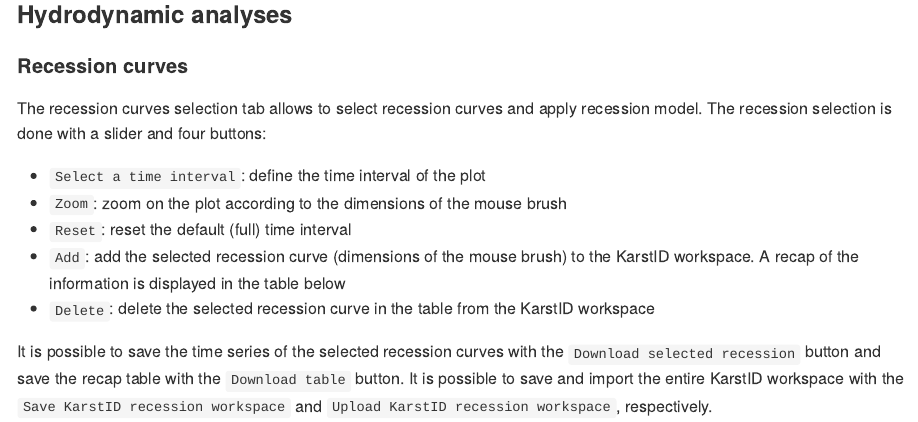
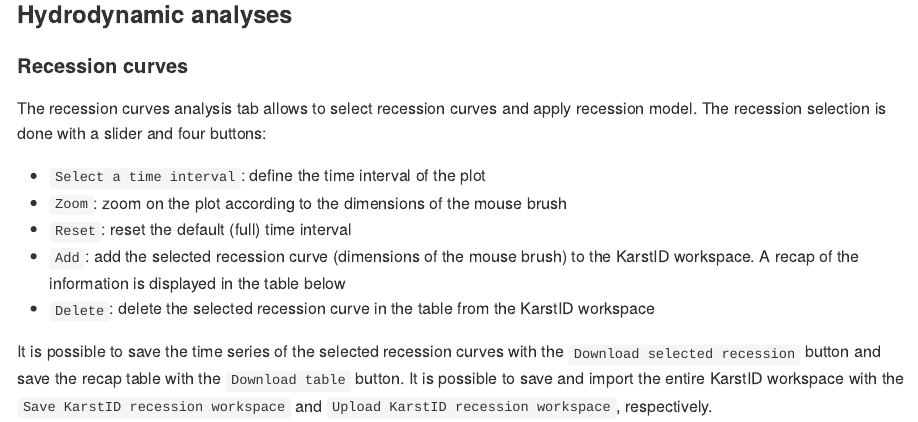
Before and after one commit to busemorose/KarstID, an R Markdown document (README.Rmd): the page in a window 1100 px wide, from 3400 px down. The pictures show the output file README.md that the author committed with the source, drawn offline in the style of GitHub.

Commit message:
Updated second tab title
the purpose of this tab is to perform the analysis of recession curves and not only the selection

```diff
--- a/README.Rmd
+++ b/README.Rmd
@@ -107,7 +107,7 @@
 
 #### Recession curves
 
-The recession curves selection tab allows to select recession curves and apply recession model. The recession selection is done with a slider and four buttons:
+The recession curves analysis tab allows to select recession curves and apply recession model. The recession selection is done with a slider and four buttons:
 
 - `Select a time interval`: define the time interval of the plot
 - `Zoom`: zoom on the plot according to the dimensions of the mouse brush
```
Also changed, not shown: R/app.R (+1 -1 lines), README.md.
